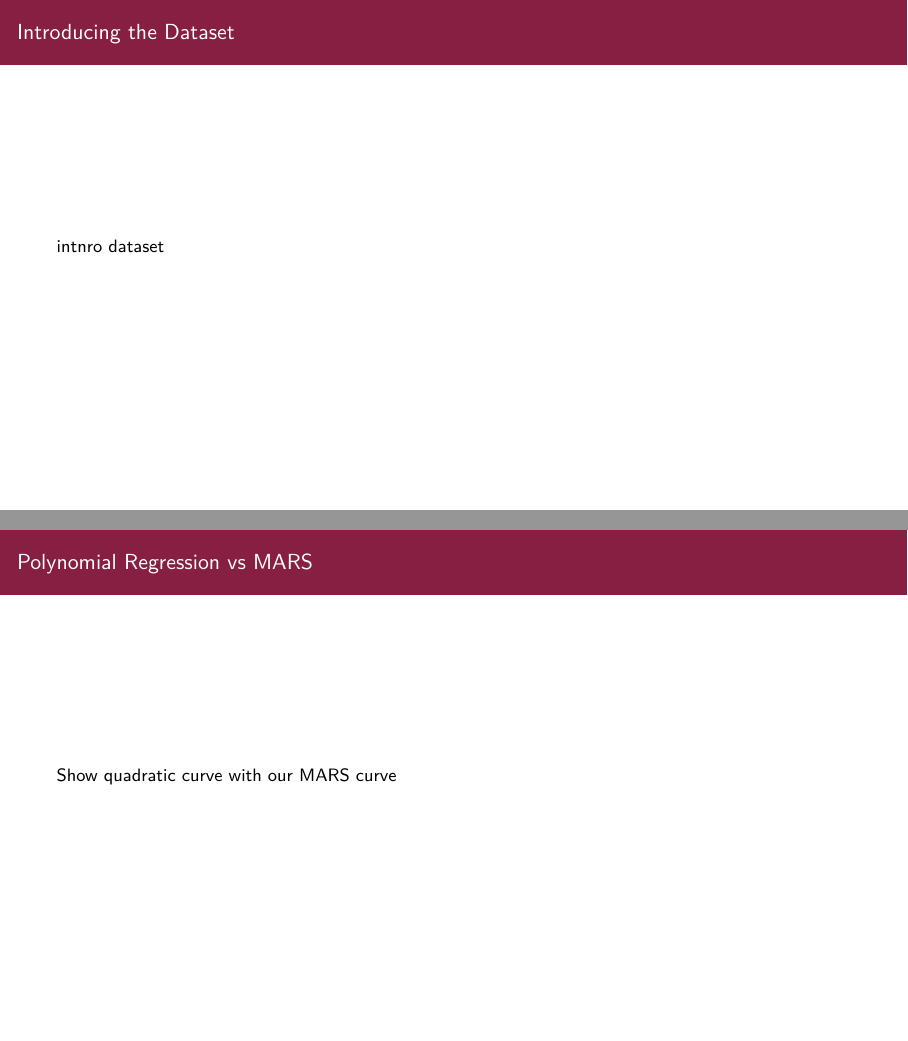
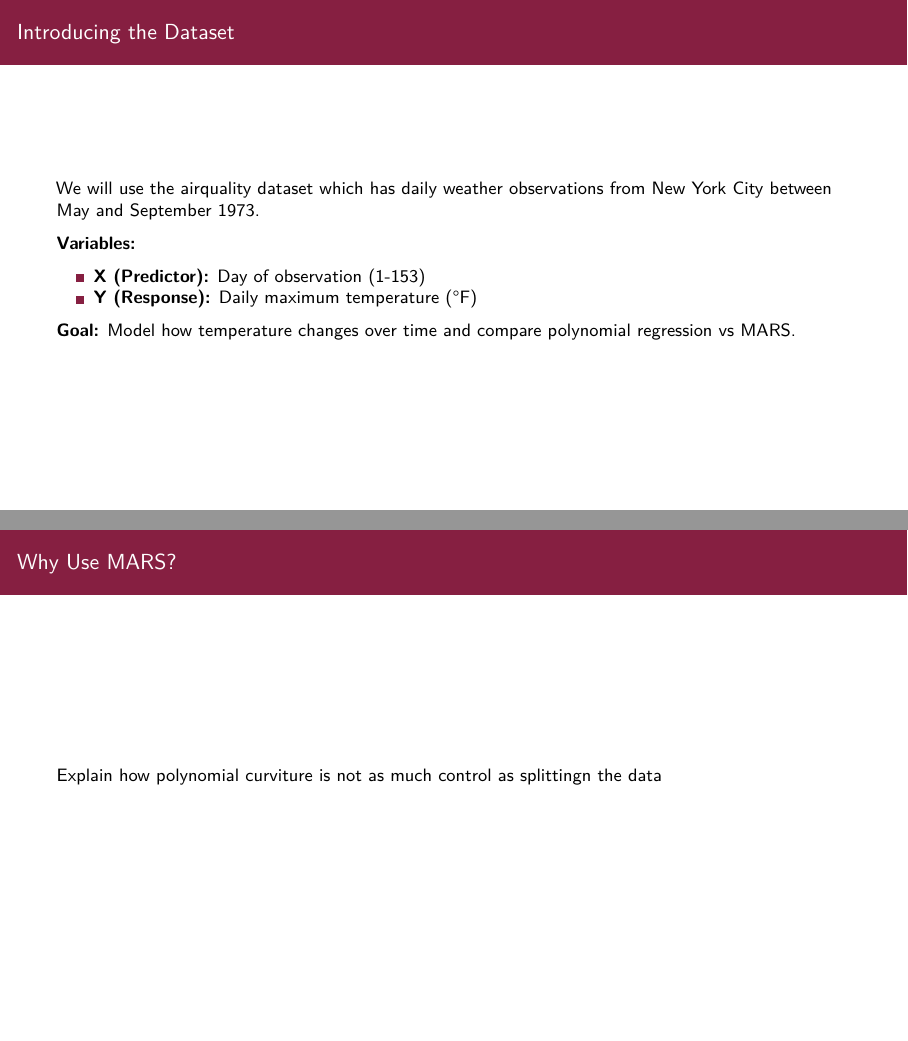
Before and after one commit to Carlsonjacob2004/MARS-analysis-CMDA-4654, an R Markdown document (MARS Lecture.Rmd): pages 15 and 16 of 37 before the commit and pages 15 and 17 of 37 after it, joined at a grey line. Rendered offline with R 4.5, knitr and Pandoc, then LaTeX, with nearby package versions.

Commit message:
polynomial

````diff
--- a/MARS Lecture.Rmd
+++ b/MARS Lecture.Rmd
@@ -223,11 +223,27 @@ Introduce polynomial equation
 
 ## Introducing the Dataset
 
-intnro dataset
+We will use the airquality dataset which has daily weather observations from New York City between May and September 1973.
+
+**Variables:**
+
+- **X (Predictor):** Day of observation (1-153)
+- **Y (Response):** Daily maximum temperature (°F)
+
+**Goal:** Model how temperature changes over time and compare polynomial regression vs MARS.
+
+```{r weather, echo=FALSE}
+data(airquality)
+
+weather <- airquality
+weather$DayIndex <- 1:nrow(weather)
+```
 
 ## Polynomial Regression vs MARS
 
-Show quadratic curve with our MARS curve
+```{r, j, echo=FALSE, out.width = "75%", fig.align="center"}
+
+```
 
 ## Why Use MARS?
 
````
Also changed, not shown: MARS Lecture.Rmd (2 more changed lines).
